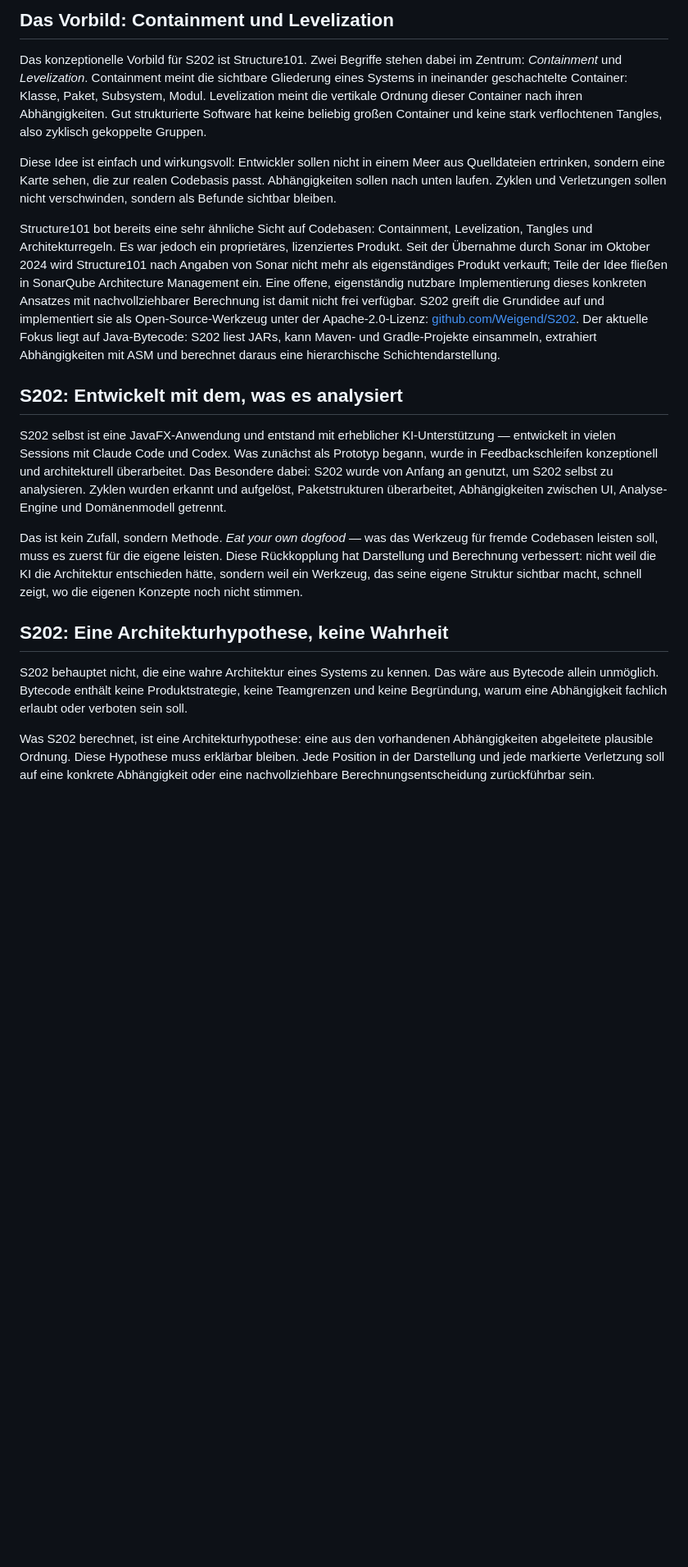
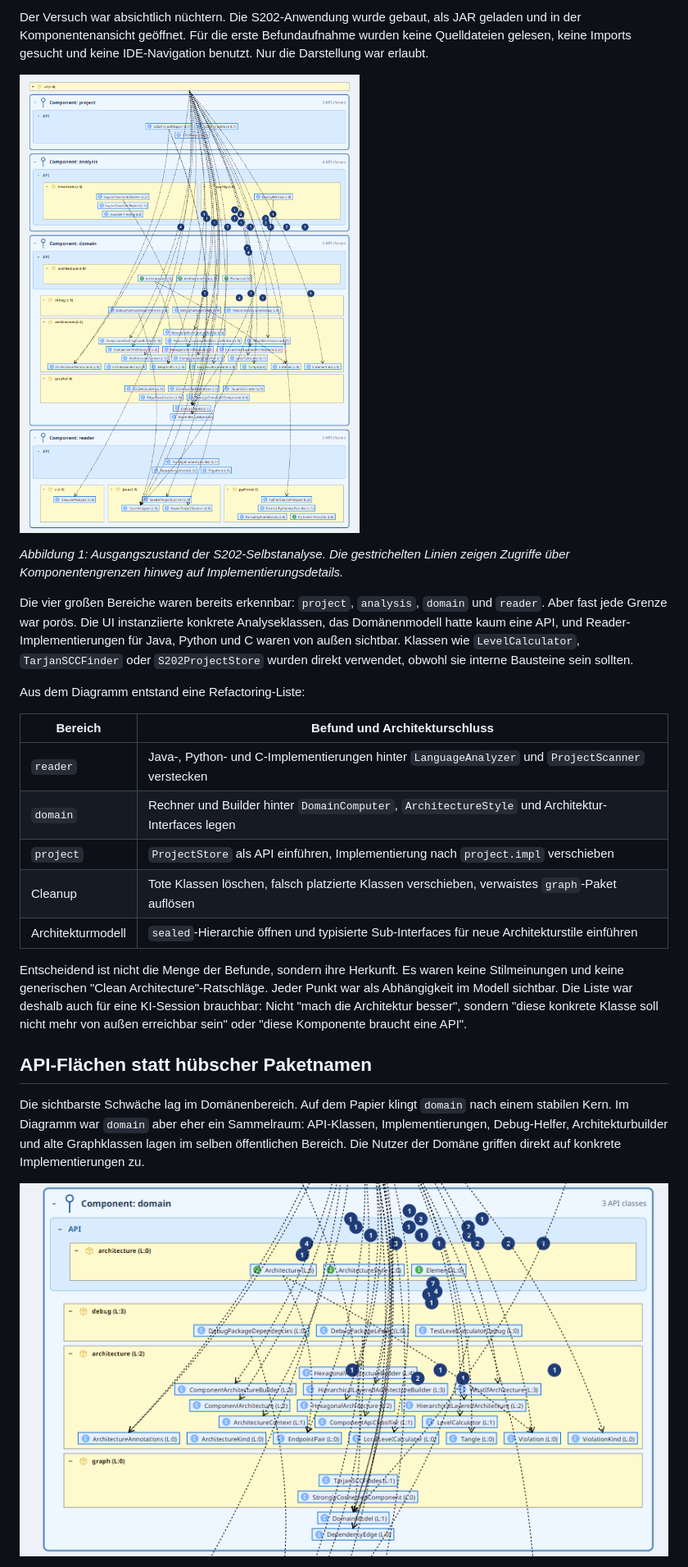
Before and after one commit to Weigend/S202, a Markdown page: docs/javaspektrum/software-architektur-fuer-ai-anwendungen.md, the part around one of its changes. Shown at 82% size. Drawn GitHub-style; pictures changed too: docs/javaspektrum/figures/s202-case-components-violations.png (added), docs/javaspektrum/figures/s202-case-domain-violations.png (added); blank space fills up the shorter version.

```diff
--- a/docs/javaspektrum/software-architektur-fuer-ai-anwendungen.md
+++ b/docs/javaspektrum/software-architektur-fuer-ai-anwendungen.md
@@ -51,21 +51,27 @@ Eine solche Grafik ist für kleine Beispiele nützlich. In realen Anwendungen wi
 
-## Das Vorbild: Containment und Levelization
+Der Versuch war absichtlich nüchtern. Die S202-Anwendung wurde gebaut, als JAR geladen und in der Komponentenansicht geöffnet. Für die erste Befundaufnahme wurden keine Quelldateien gelesen, keine Imports gesucht und keine IDE-Navigation benutzt. Nur die Darstellung war erlaubt.
 
-Das konzeptionelle Vorbild für S202 ist Structure101. Zwei Begriffe stehen dabei im Zentrum: *Containment* und *Levelization*. Containment meint die sichtbare Gliederung eines Systems in ineinander geschachtelte Container: Klasse, Paket, Subsystem, Modul. Levelization meint die vertikale Ordnung dieser Container nach ihren Abhängigkeiten. Gut strukturierte Software hat keine beliebig großen Container und keine stark verflochtenen Tangles, also zyklisch gekoppelte Gruppen.
+![S202-Komponenten im Ausgangszustand mit vielen Zugriffen auf Implementierungsdetails.](figures/s202-case-components-violations.png)
 
-Diese Idee ist einfach und wirkungsvoll: Entwickler sollen nicht in einem Meer aus Quelldateien ertrinken, sondern eine Karte sehen, die zur realen Codebasis passt. Abhängigkeiten sollen nach unten laufen. Zyklen und Verletzungen sollen nicht verschwinden, sondern als Befunde sichtbar bleiben.
+*Abbildung 1: Ausgangszustand der S202-Selbstanalyse. Die gestrichelten Linien zeigen Zugriffe über Komponentengrenzen hinweg auf Implementierungsdetails.*
 
-Structure101 bot bereits eine sehr ähnliche Sicht auf Codebasen: Containment, Levelization, Tangles und Architekturregeln. Es war jedoch ein proprietäres, lizenziertes Produkt. Seit der Übernahme durch Sonar im Oktober 2024 wird Structure101 nach Angaben von Sonar nicht mehr als eigenständiges Produkt verkauft; Teile der Idee fließen in SonarQube Architecture Management ein. Eine offene, eigenständig nutzbare Implementierung dieses konkreten Ansatzes mit nachvollziehbarer Berechnung ist damit nicht frei verfügbar. S202 greift die Grundidee auf und implementiert sie als Open-Source-Werkzeug unter der Apache-2.0-Lizenz: [github.com/Weigend/S202](https://github.com/Weigend/S202). Der aktuelle Fokus liegt auf Java-Bytecode: S202 liest JARs, kann Maven- und Gradle-Projekte einsammeln, extrahiert Abhängigkeiten mit ASM und berechnet daraus eine hierarchische Schichtendarstellung.
+Die vier großen Bereiche waren bereits erkennbar: `project`, `analysis`, `domain` und `reader`. Aber fast jede Grenze war porös. Die UI instanziierte konkrete Analyseklassen, das Domänenmodell hatte kaum eine API, und Reader-Implementierungen für Java, Python und C waren von außen sichtbar. Klassen wie `LevelCalculator`, `TarjanSCCFinder` oder `S202ProjectStore` wurden direkt verwendet, obwohl sie interne Bausteine sein sollten.
 
-## S202: Entwickelt mit dem, was es analysiert
+Aus dem Diagramm entstand eine Refactoring-Liste:
 
-S202 selbst ist eine JavaFX-Anwendung und entstand mit erheblicher KI-Unterstützung — entwickelt in vielen Sessions mit Claude Code und Codex. Was zunächst als Prototyp begann, wurde in Feedbackschleifen konzeptionell und architekturell überarbeitet. Das Besondere dabei: S202 wurde von Anfang an genutzt, um S202 selbst zu analysieren. Zyklen wurden erkannt und aufgelöst, Paketstrukturen überarbeitet, Abhängigkeiten zwischen UI, Analyse-Engine und Domänenmodell getrennt.
+| Bereich | Befund und Architekturschluss |
+|---|---|
+| `reader` | Java-, Python- und C-Implementierungen hinter `LanguageAnalyzer` und `ProjectScanner` verstecken |
+| `domain` | Rechner und Builder hinter `DomainComputer`, `ArchitectureStyle` und Architektur-Interfaces legen |
+| `project` | `ProjectStore` als API einführen, Implementierung nach `project.impl` verschieben |
+| Cleanup | Tote Klassen löschen, falsch platzierte Klassen verschieben, verwaistes `graph`-Paket auflösen |
+| Architekturmodell | `sealed`-Hierarchie öffnen und typisierte Sub-Interfaces für neue Architekturstile einführen |
 
-Das ist kein Zufall, sondern Methode. *Eat your own dogfood* — was das Werkzeug für fremde Codebasen leisten soll, muss es zuerst für die eigene leisten. Diese Rückkopplung hat Darstellung und Berechnung verbessert: nicht weil die KI die Architektur entschieden hätte, sondern weil ein Werkzeug, das seine eigene Struktur sichtbar macht, schnell zeigt, wo die eigenen Konzepte noch nicht stimmen.
+Entscheidend ist nicht die Menge der Befunde, sondern ihre Herkunft. Es waren keine Stilmeinungen und keine generischen "Clean Architecture"-Ratschläge. Jeder Punkt war als Abhängigkeit im Modell sichtbar. Die Liste war deshalb auch für eine KI-Session brauchbar: Nicht "mach die Architektur besser", sondern "diese konkrete Klasse soll nicht mehr von außen erreichbar sein" oder "diese Komponente braucht eine API".
 
-## S202: Eine Architekturhypothese, keine Wahrheit
+## API-Flächen statt hübscher Paketnamen
 
-S202 behauptet nicht, die eine wahre Architektur eines Systems zu kennen. Das wäre aus Bytecode allein unmöglich. Bytecode enthält keine Produktstrategie, keine Teamgrenzen und keine Begründung, warum eine Abhängigkeit fachlich erlaubt oder verboten sein soll.
+Die sichtbarste Schwäche lag im Domänenbereich. Auf dem Papier klingt `domain` nach einem stabilen Kern. Im Diagramm war `domain` aber eher ein Sammelraum: API-Klassen, Implementierungen, Debug-Helfer, Architekturbuilder und alte Graphklassen lagen im selben öffentlichen Bereich. Die Nutzer der Domäne griffen direkt auf konkrete Implementierungen zu.
 
-Was S202 berechnet, ist eine Architekturhypothese: eine aus den vorhandenen Abhängigkeiten abgeleitete plausible Ordnung. Diese Hypothese muss erklärbar bleiben. Jede Position in der Darstellung und jede markierte Verletzung soll auf eine konkrete Abhängigkeit oder eine nachvollziehbare Berechnungsentscheidung zurückführbar sein.
+![Detail aus der Domain-Komponente: öffentliche API, Implementierung und alte Graphklassen sind vermischt.](figures/s202-case-domain-violations.png)
 
```
Also changed, not shown: other parts of docs/javaspektrum/software-architektur-fuer-ai-anwendungen.md (+47 -68 lines), docs/javaspektrum/figures/s202-case-components-clean.png (added), docs/javaspektrum/figures/s202-case-final-dependencies.png (added).
